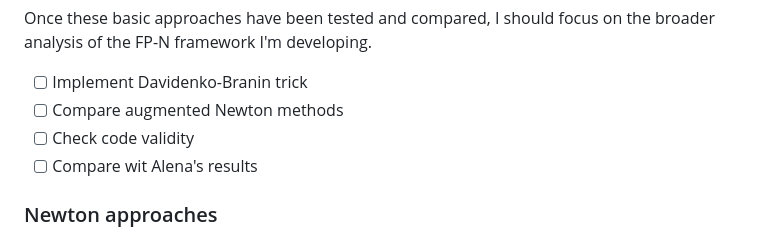
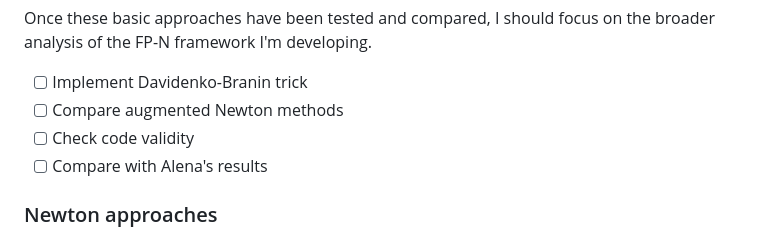
Before and after one commit to conmccoid/Fractures-Code, a Markdown page: Notes.md, the part around the change. GitHub-like rendering.

Commit message:
typo in Notes

```diff
--- a/Notes.md
+++ b/Notes.md
@@ -86,7 +86,7 @@ Once these basic approaches have been tested and compared, I should focus on the
 - [ ] Implement Davidenko-Branin trick
 - [ ] Compare augmented Newton methods
 - [ ] Check code validity
-- [ ] Compare wit Alena's results
+- [ ] Compare with Alena's results
 
 ### Newton approaches
 
```
